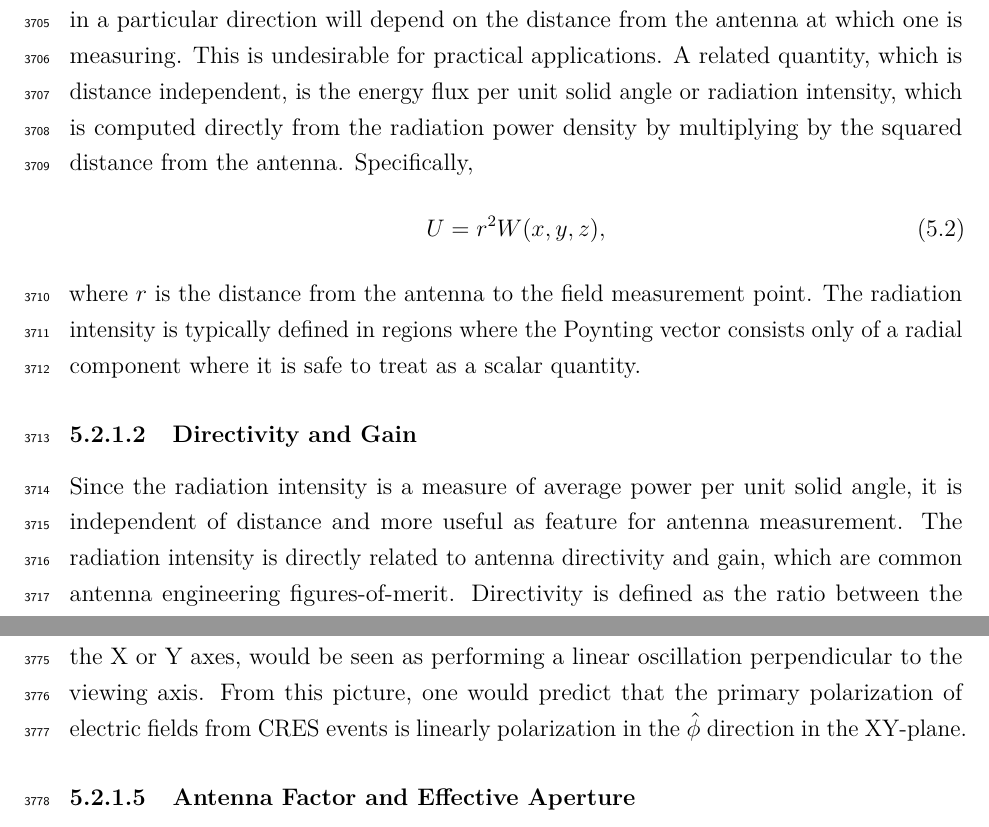
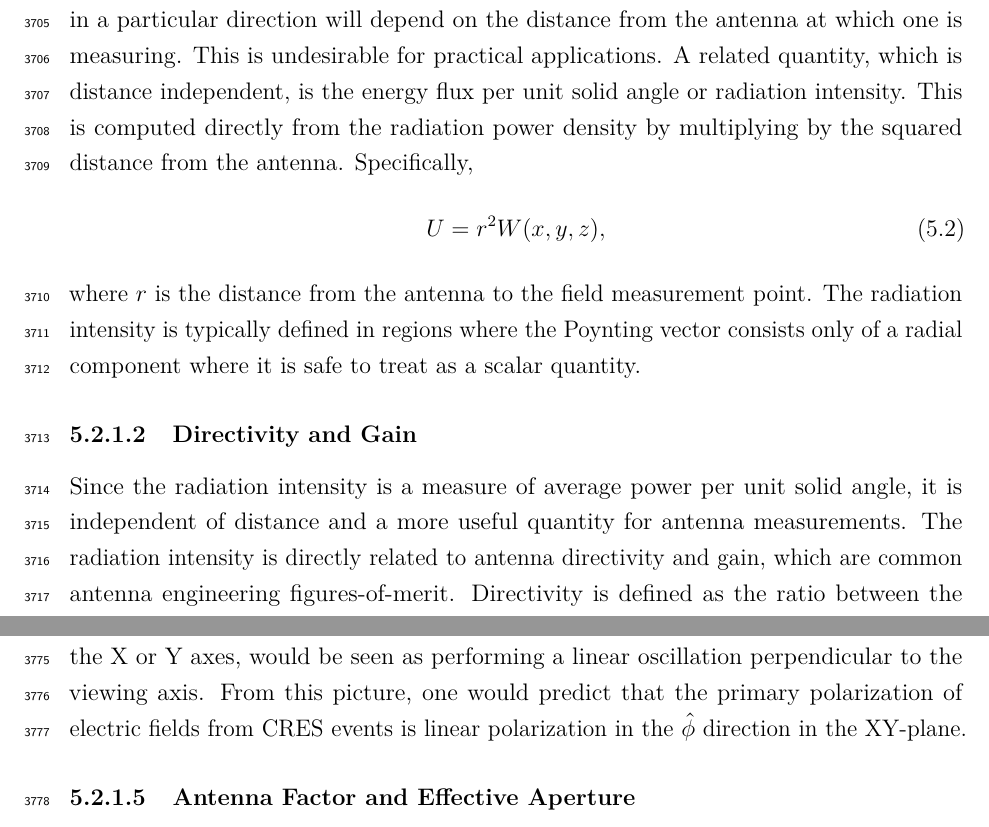
Before and after one commit to zieglerad/madlad, a LaTeX thesis (AndrewZiegler-Dissertation.tex, which reads chapters/Chapter-5.tex): two parts of pages 161 and 164 of 263, joined at a grey line, cut so that both start at the same text. Compiled offline with pdfLaTeX.

Commit message:
minor edits to 5

```diff
--- a/chapters/Chapter-5.tex
+++ b/chapters/Chapter-5.tex
@@ -44,14 +44,14 @@ Antennas are conductive structures designed to carry alternating electric curren
 \end{equation}
 where $\mathbf{E}(x,y,z,t)$ and $\mathbf{H}(x,y,z,t)$ are the time-dependent electric and magnetic fields produced by the antenna \cite{jackson_classical_1999}. The radiation power density has units of $\mathrm{W}/\mathrm{m}^2$ and is more typically called the energy flux density in physics applications, since it is a measure of the amount of energy passing through a unit area over time.
 
-Because the radiation power density is a measure of power per unit area, its value in a particular direction will depend on the distance from the antenna at which one is measuring. This is undesirable for practical applications. A related quantity, which is distance independent, is the energy flux per unit solid angle or radiation intensity, which is computed directly from the radiation power density by multiplying by the squared distance from the antenna. Specifically,
+Because the radiation power density is a measure of power per unit area, its value in a particular direction will depend on the distance from the antenna at which one is measuring. This is undesirable for practical applications. A related quantity, which is distance independent, is the energy flux per unit solid angle or radiation intensity. This is computed directly from the radiation power density by multiplying by the squared distance from the antenna. Specifically,
 \begin{equation}
     U = r^2W(x,y,z),
 \end{equation}
 where $r$ is the distance from the antenna to the field measurement point. The radiation intensity is typically defined in regions where the Poynting vector consists only of a radial component where it is safe to treat as a scalar quantity.
 
 \subsubsection{Directivity and Gain}
-Since the radiation intensity is a measure of average power per unit solid angle, it is independent of distance and more useful as feature for antenna measurement. The radiation intensity is directly related to antenna directivity and gain, which are common antenna engineering figures-of-merit. Directivity is defined as the ratio between the radiation intensity at particular point on the radiation pattern to the average radiation intensity computed over all solid angles \cite{balanis2015antenna}.
+Since the radiation intensity is a measure of average power per unit solid angle, it is independent of distance and a more useful quantity for antenna measurements. The radiation intensity is directly related to antenna directivity and gain, which are common antenna engineering figures-of-merit. Directivity is defined as the ratio between the radiation intensity at particular point on the radiation pattern to the average radiation intensity computed over all solid angles \cite{balanis2015antenna}.
 The equation that relates the radiation intensity to directivity is
 \begin{equation}
     D = \frac{U}{U_0}=\frac{4\pi U}{P_\textrm{rad}},
@@ -100,7 +100,7 @@ where $U_\phi$ and $U_\theta$ are the radiation intensities in a particular dire
     G_\mathrm{tot}=G_\phi+G_\theta=\frac{2\pi U_\phi}{P_\mathrm{in}}+\frac{2\pi U_\theta}{P_\mathrm{in}}.
 \end{equation}
 
-An electron performing a circular orbit in the XY-plane from the side, viewed along the X or Y axes, would be seen as performing a linear oscillation perpendicular to the viewing axis. From this picture, one would predict that the primary polarization of electric fields from CRES events is linearly polarization in the $\hat\phi$ direction in the XY-plane.
+An electron performing a circular orbit in the XY-plane from the side, viewed along the X or Y axes, would be seen as performing a linear oscillation perpendicular to the viewing axis. From this picture, one would predict that the primary polarization of electric fields from CRES events is linear polarization in the $\hat\phi$ direction in the XY-plane.
 
 \subsubsection{Antenna Factor and Effective Aperture}
 \label{sec:ant-factor}
```
